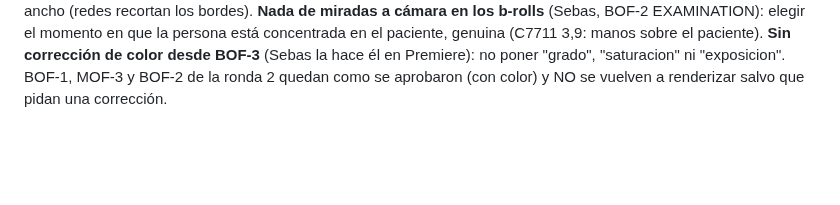
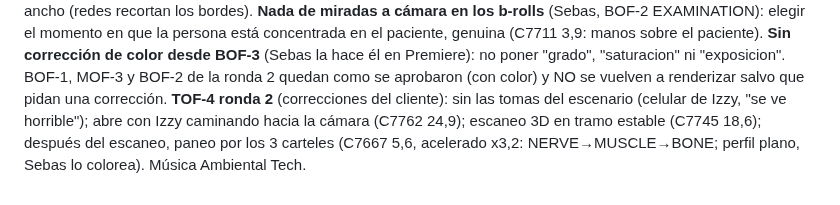
Before and after one commit to marcogaluemorales23-oss/editor-redes, a Markdown page: marcas/spine-labs/estilo.md, the part around the change. Drawn GitHub-style; blank space fills up the shorter version.

Commit message:
spine-labs: TOF-4 ronda 2
Co-Authored-By: Claude Opus 5.5 <noreply@anthropic.com>
Claude-Session: https://claude.ai/code/session_015sqXW1fVbc81SNqNhjmNQx

```diff
--- a/marcas/spine-labs/estilo.md
+++ b/marcas/spine-labs/estilo.md
@@ -117,3 +117,4 @@ Orden de re-edición: BOF-1, MOF-3, BOF-2, BOF-3, TOF-4, What to expect A, What
    **Subtítulos SIEMPRE con la voz** (Sebas, BOF-2): nunca atrasarlos para evitar un corte. Si la frase cruza un corte, sus dos líneas aparecen juntas al empezar la frase y se quedan hasta que termina. Frase larga: apoyo arriba + clave abajo más grande ("YOUR FIRST VISIT / **IS ALWAYS FREE**", "THE SPINE LABS / **DIFFERENCE**"), para no ocupar todo el ancho (redes recortan los bordes).
    **Nada de miradas a cámara en los b-rolls** (Sebas, BOF-2 EXAMINATION): elegir el momento en que la persona está concentrada en el paciente, genuina (C7711 3,9: manos sobre el paciente).
    **Sin corrección de color desde BOF-3** (Sebas la hace él en Premiere): no poner "grado", "saturacion" ni "exposicion". BOF-1, MOF-3 y BOF-2 de la ronda 2 quedan como se aprobaron (con color) y NO se vuelven a renderizar salvo que pidan una corrección.
+   **TOF-4 ronda 2** (correcciones del cliente): sin las tomas del escenario (celular de Izzy, "se ve horrible"); abre con Izzy caminando hacia la cámara (C7762 24,9); escaneo 3D en tramo estable (C7745 18,6); después del escaneo, paneo por los 3 carteles (C7667 5,6, acelerado x3,2: NERVE→MUSCLE→BONE; perfil plano, Sebas lo colorea). Música Ambiental Tech.
```
